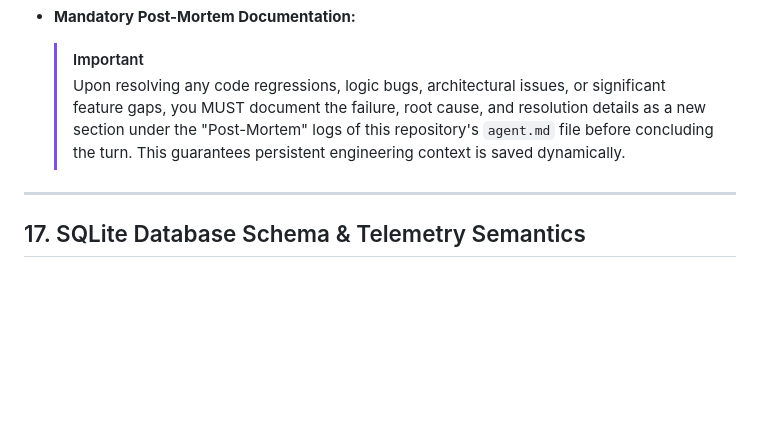
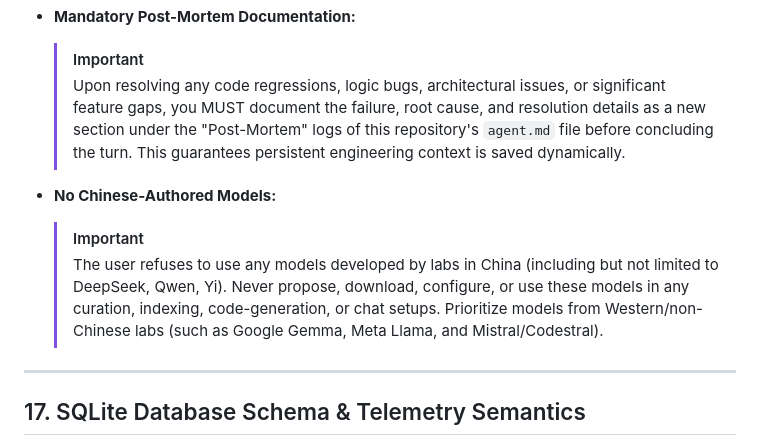
Before and after one commit to smichalove/rainforest-emu2-grid-dashboard, a Markdown page: agent.md, the part around the change. Drawn GitHub-style; blank space fills up the shorter version.

Commit message:
doc(agent): add model restriction rule to agent.md

```diff
--- a/agent.md
+++ b/agent.md
@@ -313,6 +313,10 @@ graph TD
   > [!IMPORTANT]
   > Upon resolving any code regressions, logic bugs, architectural issues, or significant feature gaps, you MUST document the failure, root cause, and resolution details as a new section under the "Post-Mortem" logs of this repository's `agent.md` file before concluding the turn. This guarantees persistent engineering context is saved dynamically.
 
+- **No Chinese-Authored Models:**
+  > [!IMPORTANT]
+  > The user refuses to use any models developed by labs in China (including but not limited to DeepSeek, Qwen, Yi). Never propose, download, configure, or use these models in any curation, indexing, code-generation, or chat setups. Prioritize models from Western/non-Chinese labs (such as Google Gemma, Meta Llama, and Mistral/Codestral).
+
 ---
 
 ## 17. SQLite Database Schema & Telemetry Semantics
```
